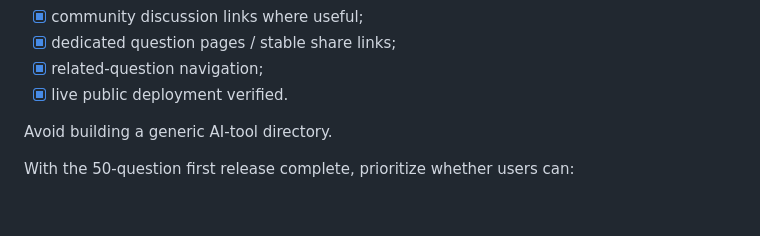
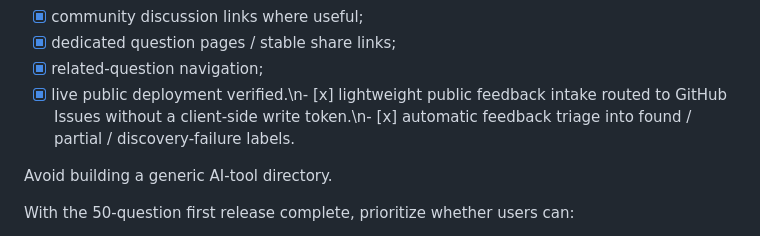
Before and after one commit to Josh-Temple/can-ai-do-this, a Markdown page: docs/ROADMAP.md, the part around the change. Drawn GitHub-style; blank space fills up the shorter version.

Commit message:
Record feedback intake and triage in roadmap

```diff
--- a/docs/ROADMAP.md
+++ b/docs/ROADMAP.md
@@ -60,7 +60,7 @@ Current prototype:
 - [x] community discussion links where useful;
 - [x] dedicated question pages / stable share links;
 - [x] related-question navigation;
-- [x] live public deployment verified.
+- [x] live public deployment verified.\n- [x] lightweight public feedback intake routed to GitHub Issues without a client-side write token.\n- [x] automatic feedback triage into found / partial / discovery-failure labels.
 
 Avoid building a generic AI-tool directory.
 
```
